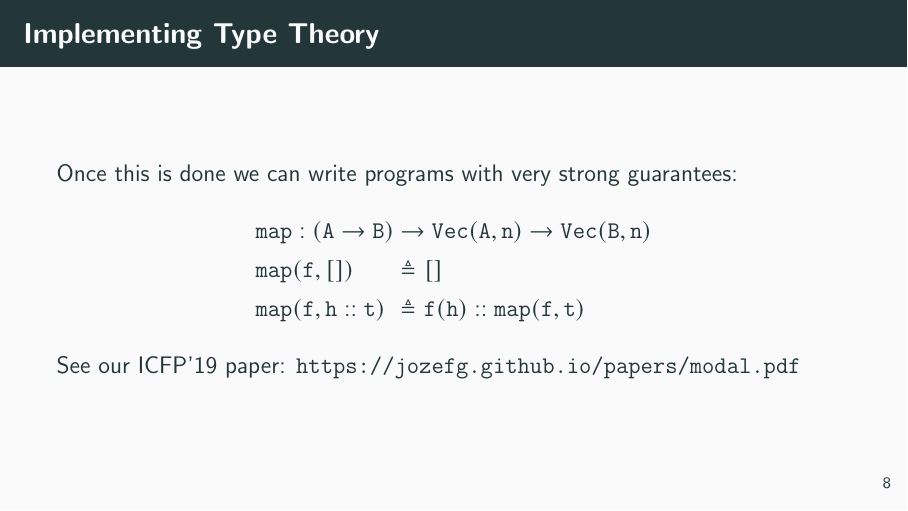
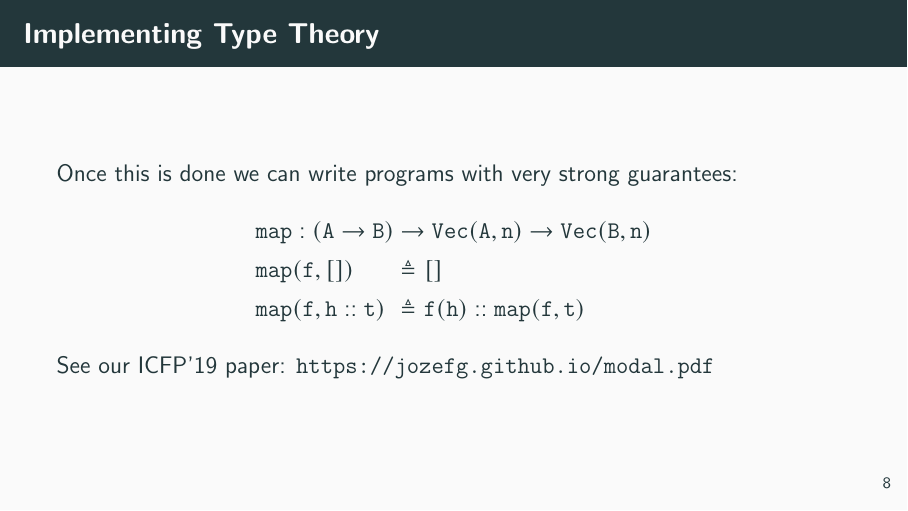
Before and after one commit to jozefg/talks-for-logsem, LaTeX slides (2019-05-24/slides.tex): page 14 of 16. Compiled offline with pdfLaTeX.

Commit message:
Fixed url

```diff
--- a/2019-05-24/slides.tex
+++ b/2019-05-24/slides.tex
@@ -215,7 +215,7 @@
     &\App{\Lang{map}}{\Lang{f}, []} &&\triangleq []\\
     &\App{\Lang{map}}{\Lang{f}, \Lang{h} :: \Lang{t}} &&\triangleq \App{\Lang{f}}{\Lang{h}} :: \App{\Lang{map}}{\Lang{f}, \Lang{t}}
   \end{alignat*}
-  See our ICFP'19 paper: \url{https://jozefg.github.io/papers/modal.pdf}
+  See our ICFP'19 paper: \url{https://jozefg.github.io/modal.pdf}
 \end{frame}
 
 % \begin{frame}
```
